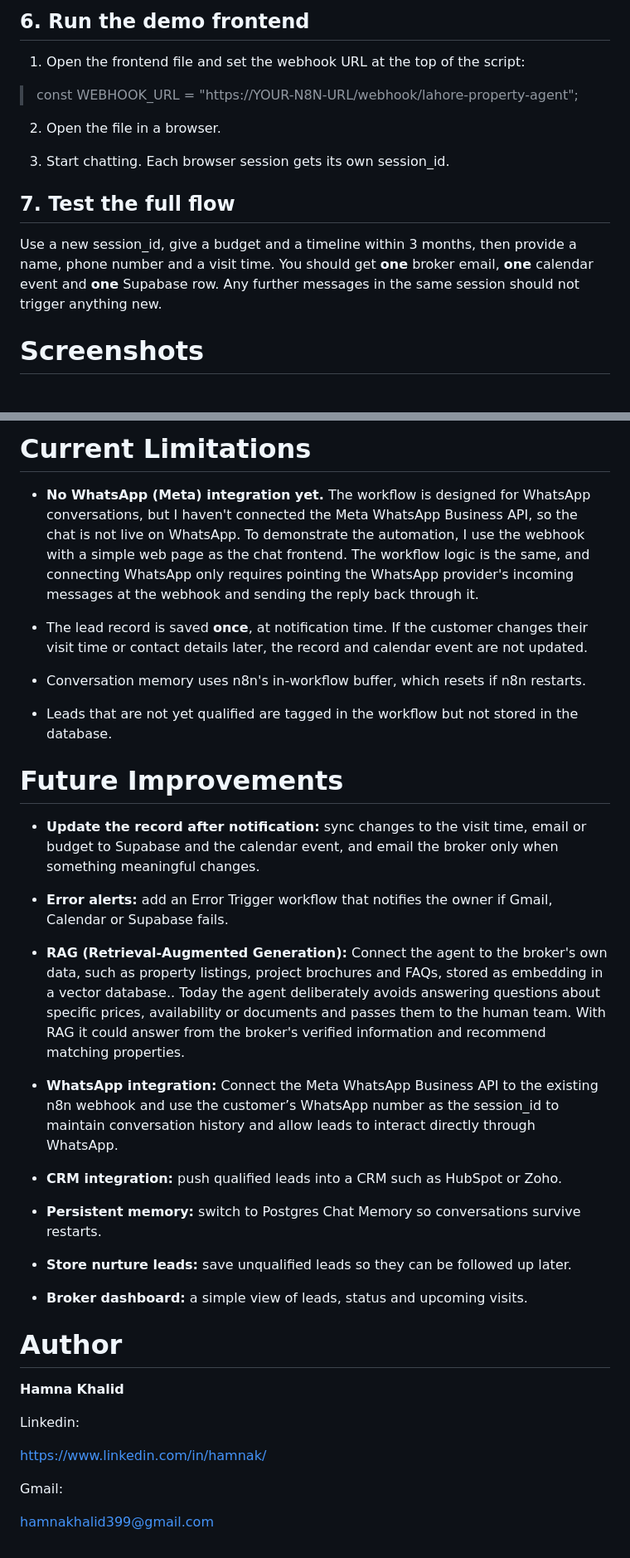
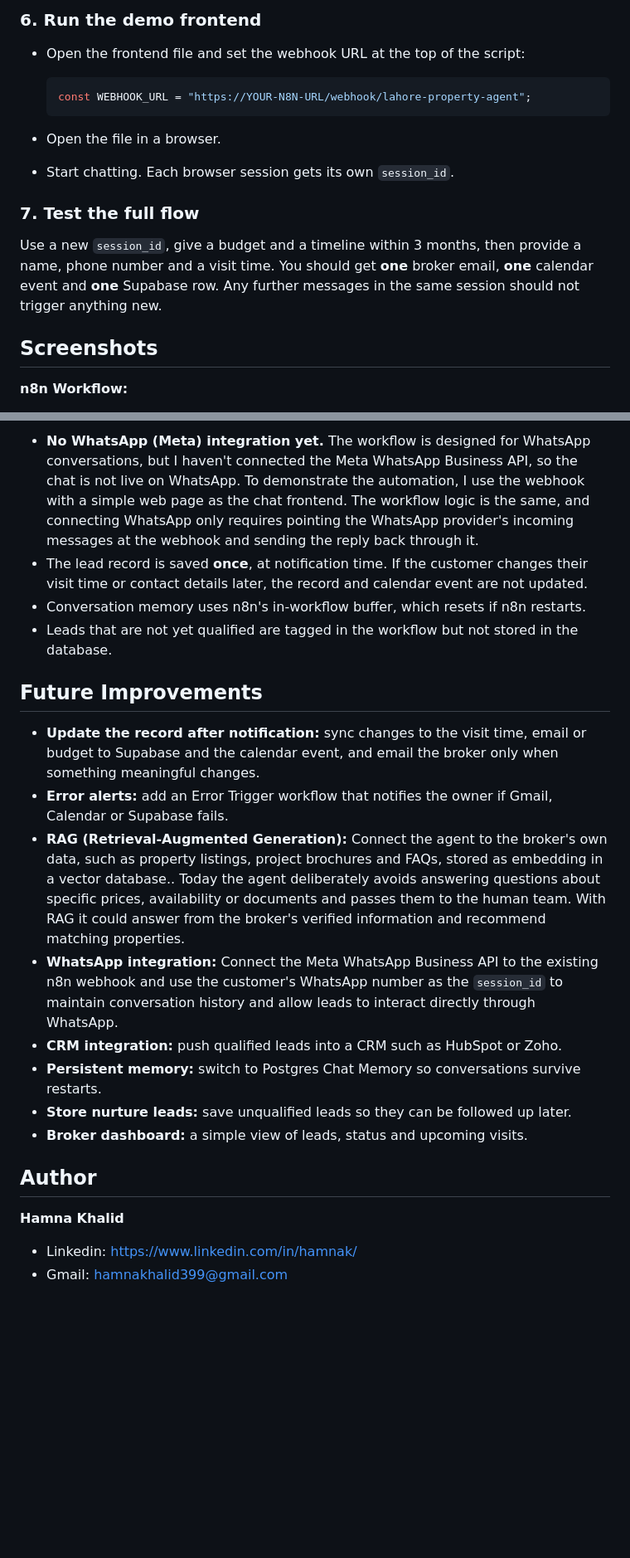
Before and after one commit to Hamna-kh/AI_real_estate_lead_generation_agent, a Markdown page: README.md, 2 parts joined by grey strips. Shown at 83% size. Rendered like a GitHub page; blank space fills up the shorter version.

````diff
--- a/README.md
+++ b/README.md
@@ -335,22 +192,20 @@ customer's number as the session_id.
 
-## 6. Run the demo frontend
+### 6. Run the demo frontend
 
-1.  Open the frontend file and set the webhook URL at the top of the
-    script:
+- Open the frontend file and set the webhook URL at the top of the script:
 
-> const WEBHOOK_URL =
-> "https://YOUR-N8N-URL/webhook/lahore-property-agent";
+  ```javascript
+  const WEBHOOK_URL = "https://YOUR-N8N-URL/webhook/lahore-property-agent";
+  ```
 
-2.  Open the file in a browser.
+- Open the file in a browser.
+- Start chatting. Each browser session gets its own `session_id`.
 
-3.  Start chatting. Each browser session gets its own session_id.
+### 7. Test the full flow
 
-## 7. Test the full flow
+Use a new `session_id`, give a budget and a timeline within 3 months, then provide a name, phone number and a visit time. You should get **one** broker email, **one** calendar event and **one** Supabase row. Any further messages in the same session should not trigger anything new.
 
-Use a new session_id, give a budget and a timeline within 3 months, then
-provide a name, phone number and a visit time. You should get **one**
-broker email, **one** calendar event and **one** Supabase row. Any
-further messages in the same session should not trigger anything new.
+## Screenshots
 
-# Screenshots
+**n8n Workflow:**
 
@@ -381,66 +231,23 @@ alt="structure" />
 
-# Current Limitations
+- **No WhatsApp (Meta) integration yet.** The workflow is designed for WhatsApp conversations, but I haven't connected the Meta WhatsApp Business API, so the chat is not live on WhatsApp. To demonstrate the automation, I use the webhook with a simple web page as the chat frontend. The workflow logic is the same, and connecting WhatsApp only requires pointing the WhatsApp provider's incoming messages at the webhook and sending the reply back through it.
+- The lead record is saved **once**, at notification time. If the customer changes their visit time or contact details later, the record and calendar event are not updated.
+- Conversation memory uses n8n's in-workflow buffer, which resets if n8n restarts.
+- Leads that are not yet qualified are tagged in the workflow but not stored in the database.
 
-- **No WhatsApp (Meta) integration yet.** The workflow is designed for
-  WhatsApp conversations, but I haven't connected the Meta WhatsApp
-  Business API, so the chat is not live on WhatsApp. To demonstrate the
-  automation, I use the webhook with a simple web page as the chat
-  frontend. The workflow logic is the same, and connecting WhatsApp only
-  requires pointing the WhatsApp provider's incoming messages at the
-  webhook and sending the reply back through it.
+## Future Improvements
 
-- The lead record is saved **once**, at notification time. If the
-  customer changes their visit time or contact details later, the record
-  and calendar event are not updated.
+- **Update the record after notification:** sync changes to the visit time, email or budget to Supabase and the calendar event, and email the broker only when something meaningful changes.
+- **Error alerts:** add an Error Trigger workflow that notifies the owner if Gmail, Calendar or Supabase fails.
+- **RAG (Retrieval-Augmented Generation):** Connect the agent to the broker's own data, such as property listings, project brochures and FAQs, stored as embedding in a vector database.. Today the agent deliberately avoids answering questions about specific prices, availability or documents and passes them to the human team. With RAG it could answer from the broker's verified information and recommend matching properties.
+- **WhatsApp integration:** Connect the Meta WhatsApp Business API to the existing n8n webhook and use the customer's WhatsApp number as the `session_id` to maintain conversation history and allow leads to interact directly through WhatsApp.
+- **CRM integration:** push qualified leads into a CRM such as HubSpot or Zoho.
+- **Persistent memory:** switch to Postgres Chat Memory so conversations survive restarts.
+- **Store nurture leads:** save unqualified leads so they can be followed up later.
+- **Broker dashboard:** a simple view of leads, status and upcoming visits.
 
-- Conversation memory uses n8n's in-workflow buffer, which resets if n8n
-  restarts.
-
-- Leads that are not yet qualified are tagged in the workflow but not
-  stored in the database.
-
-# Future Improvements
-
-- **Update the record after notification:** sync changes to the visit
-  time, email or budget to Supabase and the calendar event, and email
-  the broker only when something meaningful changes.
-
-- **Error alerts:** add an Error Trigger workflow that notifies the
-  owner if Gmail, Calendar or Supabase fails.
-
-- **RAG (Retrieval-Augmented Generation):** Connect the agent to the
-  broker's own data, such as property listings, project brochures and
-  FAQs, stored as embedding in a vector database.. Today the agent
-  deliberately avoids answering questions about specific prices,
-  availability or documents and passes them to the human team. With RAG
-  it could answer from the broker's verified information and recommend
-  matching properties.
-
-- **WhatsApp integration:** Connect the Meta WhatsApp Business API to
-  the existing n8n webhook and use the customer’s WhatsApp number as the
-  session_id to maintain conversation history and allow leads to
-  interact directly through WhatsApp.
-
-- **CRM integration:** push qualified leads into a CRM such as HubSpot
-  or Zoho.
-
-- **Persistent memory:** switch to Postgres Chat Memory so conversations
-  survive restarts.
-
-- **Store nurture leads:** save unqualified leads so they can be
-  followed up later.
-
-- **Broker dashboard:** a simple view of leads, status and upcoming
-  visits.
-
-# Author
+## Author
 
 **Hamna Khalid**
 
-Linkedin:
-
-https://www.linkedin.com/in/hamnak/
-
-Gmail:
-
-hamnakhalid399@gmail.com
+- Linkedin: [https://www.linkedin.com/in/hamnak/](https://www.linkedin.com/in/hamnak/)
+- Gmail: [hamnakhalid399@gmail.com](mailto:hamnakhalid399@gmail.com)
````
Also changed, not shown: other parts of README.md (+127 -275 lines).
